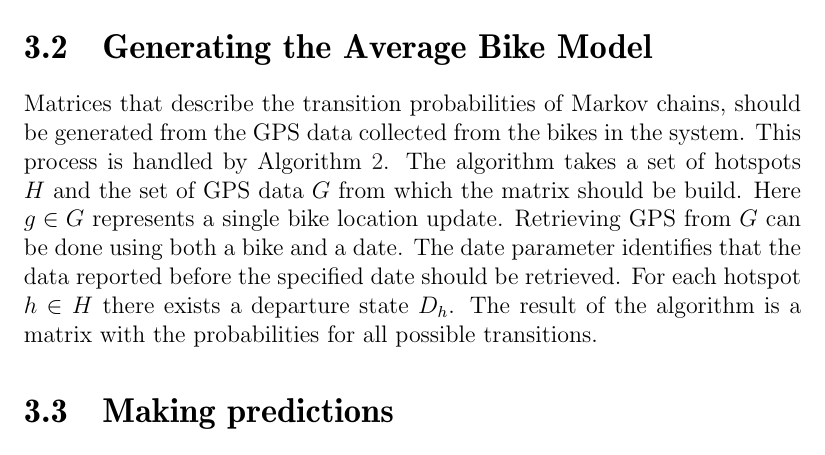
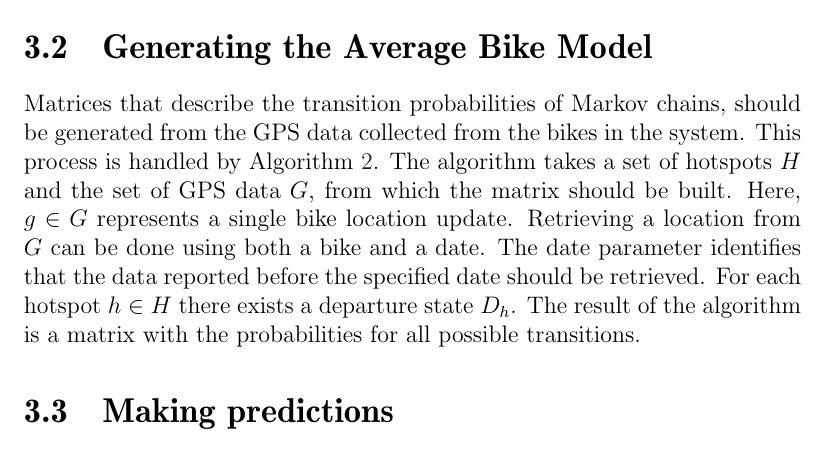
Before and after one commit to sw701e14/report, a LaTeX thesis (main.tex, which reads content/creating_markov_chains.tex): part of page 35 of 71, cut so that both start at the same text. Compiled offline with pdfLaTeX; a LaTeX package or settings file that is missing is left out.

Commit message:
Grammar -- 3.2, also fixed 3.3's back-ref

```diff
--- a/content/creating_markov_chains.tex
+++ b/content/creating_markov_chains.tex
@@ -1,9 +1,9 @@
-\section{Generating the Average Bike Model}\label{sec:generatemarkov}
+\section{Generating the Average Bike Model} \label{markov:create_model}
 Matrices that describe the transition probabilities of Markov chains, should be generated from the GPS data collected from the bikes in the system.
 This process is handled by \Cref{markov:alg:create_model}.
-The algorithm takes a set of hotspots $H$ and the set of GPS data $G$ from which the matrix should be build.
-Here $g \in G$ represents a single bike location update.
-Retrieving GPS from $G$ can be done using both a bike and a date.
+The algorithm takes a set of hotspots $H$ and the set of GPS data $G$, from which the matrix should be built.
+Here, $g \in G$ represents a single bike location update.
+Retrieving a location from $G$ can be done using both a bike and a date.
 The date parameter identifies that the data reported before the specified date should be retrieved.
 For each hotspot $h \in H$ there exists a departure state $D_h$.
 The result of the algorithm is a matrix with the probabilities for all possible transitions.
```
Also changed, not shown: content/markov_predict.tex (+1 -1 lines).
